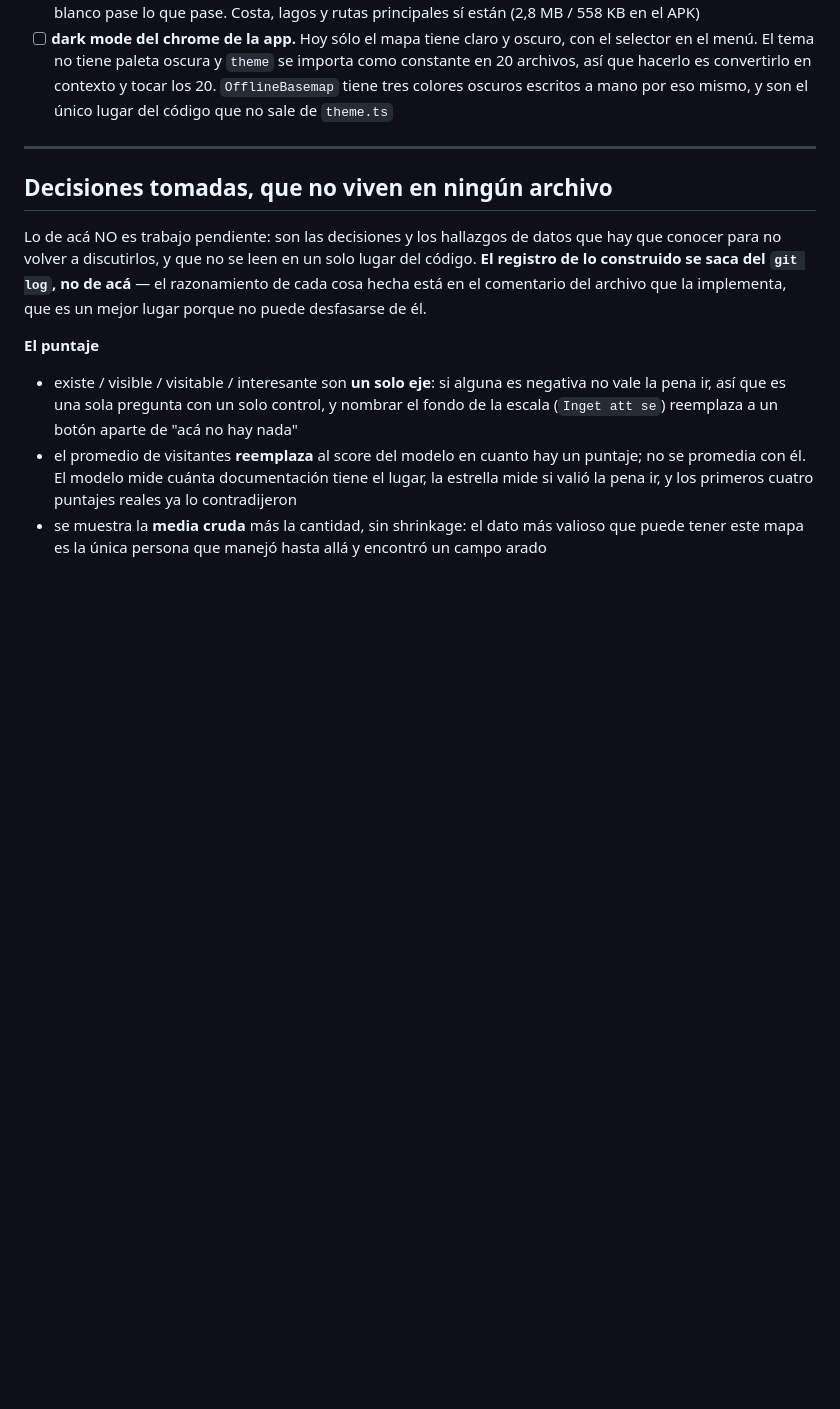
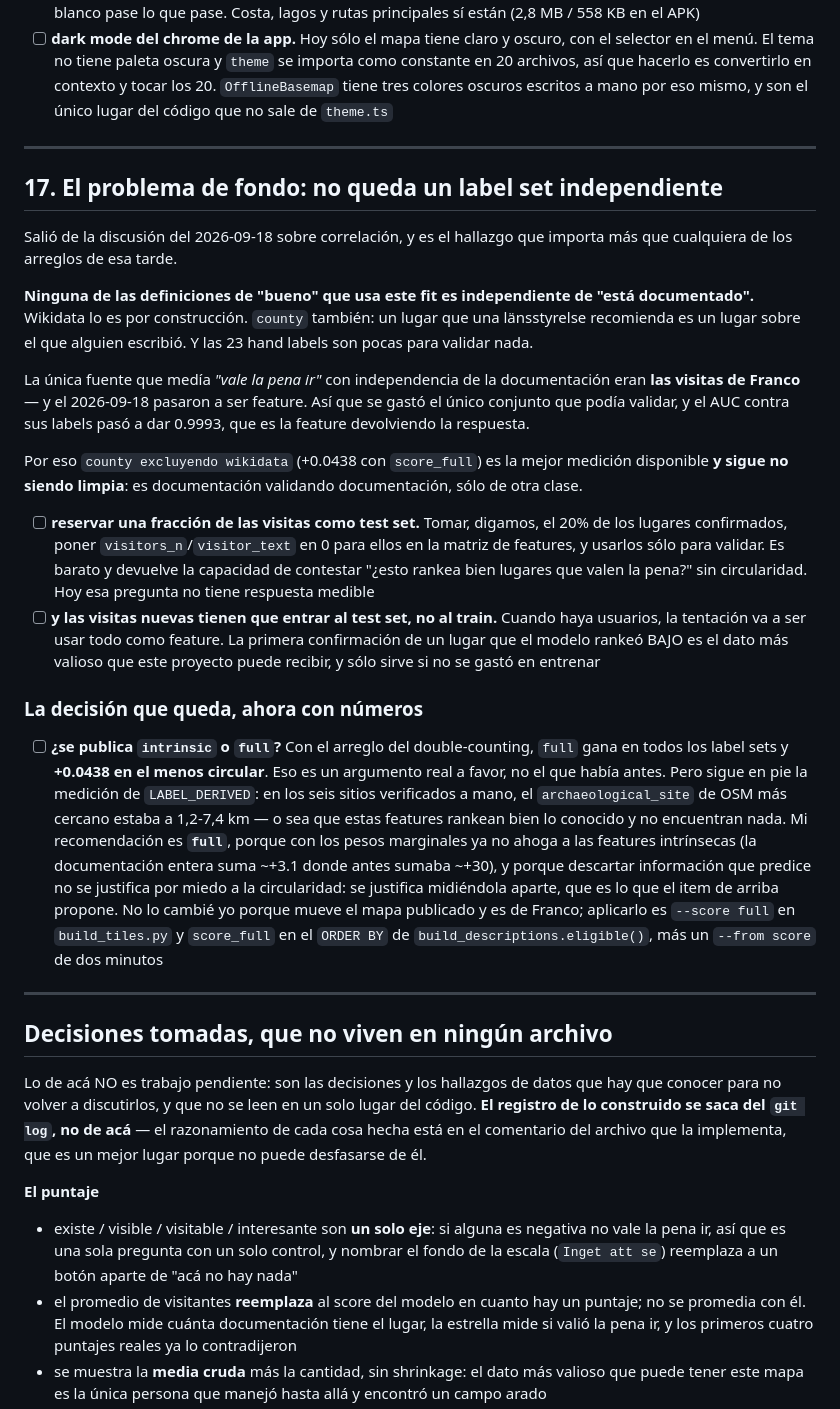
Before and after one commit to francomay3/fornlamningar, a Markdown page: TODO.md, the part around the change. Drawn GitHub-style; blank space fills up the shorter version.

Commit message:
TODO 17: se gasto el unico label set independiente

```diff
--- a/TODO.md
+++ b/TODO.md
@@ -1678,6 +1678,56 @@ esa tarde. Esto es lo que NO entró en ella y hay que mirar después.
 
 ---
 
+## 17. El problema de fondo: no queda un label set independiente
+
+Salió de la discusión del 2026-09-18 sobre correlación, y es el hallazgo que
+importa más que cualquiera de los arreglos de esa tarde.
+
+**Ninguna de las definiciones de "bueno" que usa este fit es independiente de
+"está documentado".** Wikidata lo es por construcción. `county` también: un
+lugar que una länsstyrelse recomienda es un lugar sobre el que alguien
+escribió. Y las 23 hand labels son pocas para validar nada.
+
+La única fuente que medía *"vale la pena ir"* con independencia de la
+documentación eran **las visitas de Franco** — y el 2026-09-18 pasaron a ser
+feature. Así que se gastó el único conjunto que podía validar, y el AUC contra
+sus labels pasó a dar 0.9993, que es la feature devolviendo la respuesta.
+
+Por eso `county excluyendo wikidata` (+0.0438 con `score_full`) es la mejor
+medición disponible **y sigue no siendo limpia**: es documentación validando
+documentación, sólo de otra clase.
+
+- [ ] **reservar una fracción de las visitas como test set.** Tomar, digamos,
+      el 20% de los lugares confirmados, poner `visitors_n`/`visitor_text` en
+      0 para ellos en la matriz de features, y usarlos sólo para validar. Es
+      barato y devuelve la capacidad de contestar "¿esto rankea bien lugares
+      que valen la pena?" sin circularidad. Hoy esa pregunta no tiene
+      respuesta medible
+- [ ] **y las visitas nuevas tienen que entrar al test set, no al train.**
+      Cuando haya usuarios, la tentación va a ser usar todo como feature. La
+      primera confirmación de un lugar que el modelo rankeó BAJO es el dato
+      más valioso que este proyecto puede recibir, y sólo sirve si no se
+      gastó en entrenar
+
+### La decisión que queda, ahora con números
+
+- [ ] **¿se publica `intrinsic` o `full`?** Con el arreglo del double-counting,
+      `full` gana en todos los label sets y **+0.0438 en el menos circular**.
+      Eso es un argumento real a favor, no el que había antes. Pero sigue en
+      pie la medición de `LABEL_DERIVED`: en los seis sitios verificados a
+      mano, el `archaeological_site` de OSM más cercano estaba a 1,2-7,4 km —
+      o sea que estas features rankean bien lo conocido y no encuentran nada.
+      Mi recomendación es **`full`**, porque con los pesos marginales ya no
+      ahoga a las features intrínsecas (la documentación entera suma ~+3.1
+      donde antes sumaba ~+30), y porque descartar información que predice no
+      se justifica por miedo a la circularidad: se justifica midiéndola aparte,
+      que es lo que el item de arriba propone. No lo cambié yo porque mueve el
+      mapa publicado y es de Franco; aplicarlo es `--score full` en
+      `build_tiles.py` y `score_full` en el `ORDER BY` de
+      `build_descriptions.eligible()`, más un `--from score` de dos minutos
+
+---
+
 ## Decisiones tomadas, que no viven en ningún archivo
 
 Lo de acá NO es trabajo pendiente: son las decisiones y los hallazgos de datos
```
